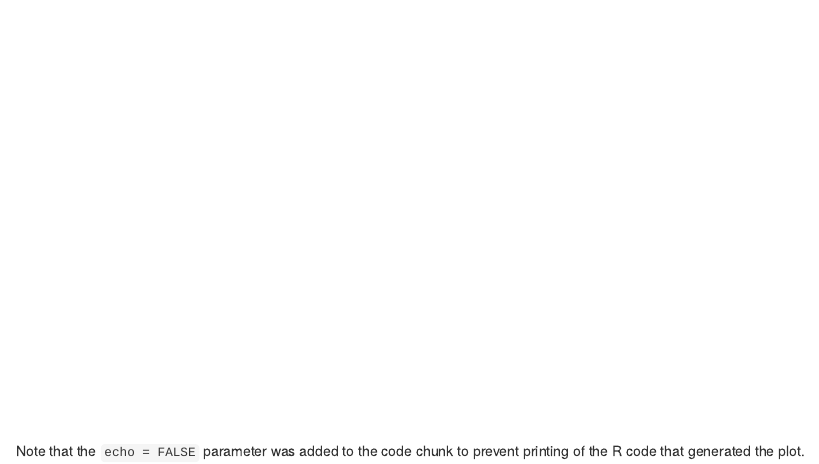
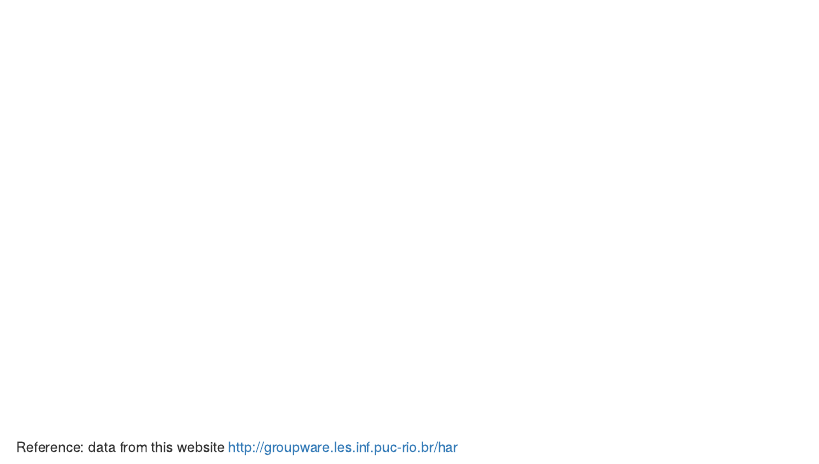
Before and after one commit to MengyaoShi/PracticalMachineLearning, an R Markdown document (PracticalFinal.Rmd): the page in a window 1100 px wide, from 3980 px down. Rendered offline with R 4.5, knitr and Pandoc, with nearby package versions; some code elsewhere in the file could not run offline.

Commit message:
Add citation

````diff
--- a/PracticalFinal.Rmd
+++ b/PracticalFinal.Rmd
@@ -91,4 +91,4 @@ testing[,ncol(testing)+1]<-test_result
 
 ```
 
-Note that the `echo = FALSE` parameter was added to the code chunk to prevent printing of the R code that generated the plot.
+Reference: data from this website http://groupware.les.inf.puc-rio.br/har
````
Also changed, not shown: PracticalFinal.html.
